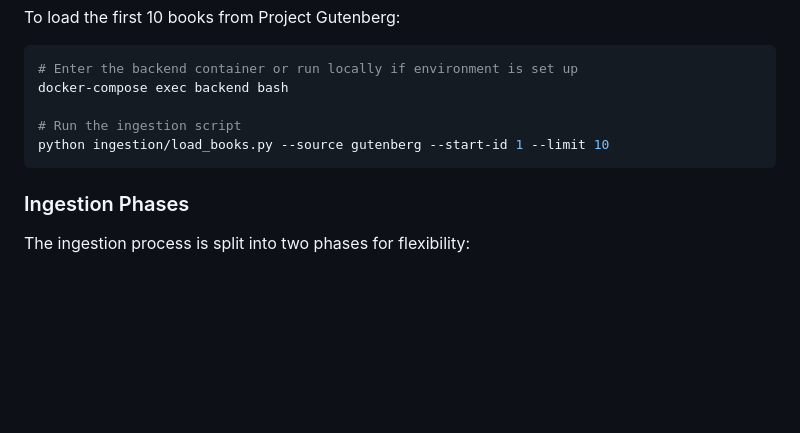
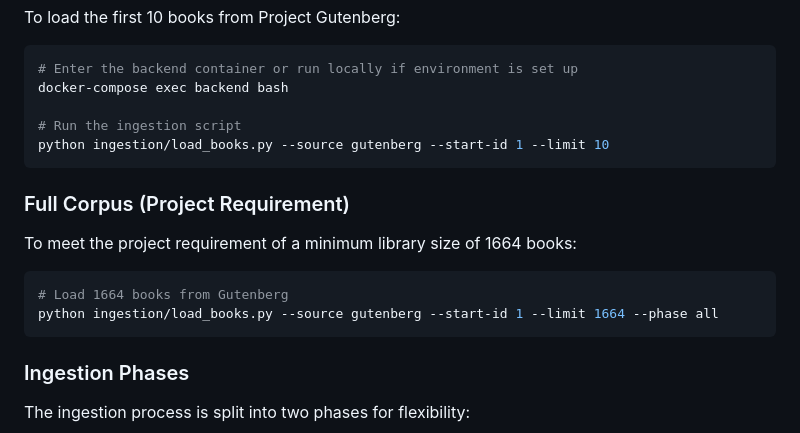
Before and after one commit to tsuru77/SearchBook, a Markdown page: README.md, the part around the change. GitHub-like rendering; blank space fills up the shorter version.

````diff
--- a/README.md
+++ b/README.md
@@ -75,6 +75,14 @@ docker-compose exec backend bash
 python ingestion/load_books.py --source gutenberg --start-id 1 --limit 10
 ```
 
+### Full Corpus (Project Requirement)
+To meet the project requirement of a minimum library size of 1664 books:
+
+```bash
+# Load 1664 books from Gutenberg
+python ingestion/load_books.py --source gutenberg --start-id 1 --limit 1664 --phase all
+```
+
 ### Ingestion Phases
 The ingestion process is split into two phases for flexibility:
 
````
